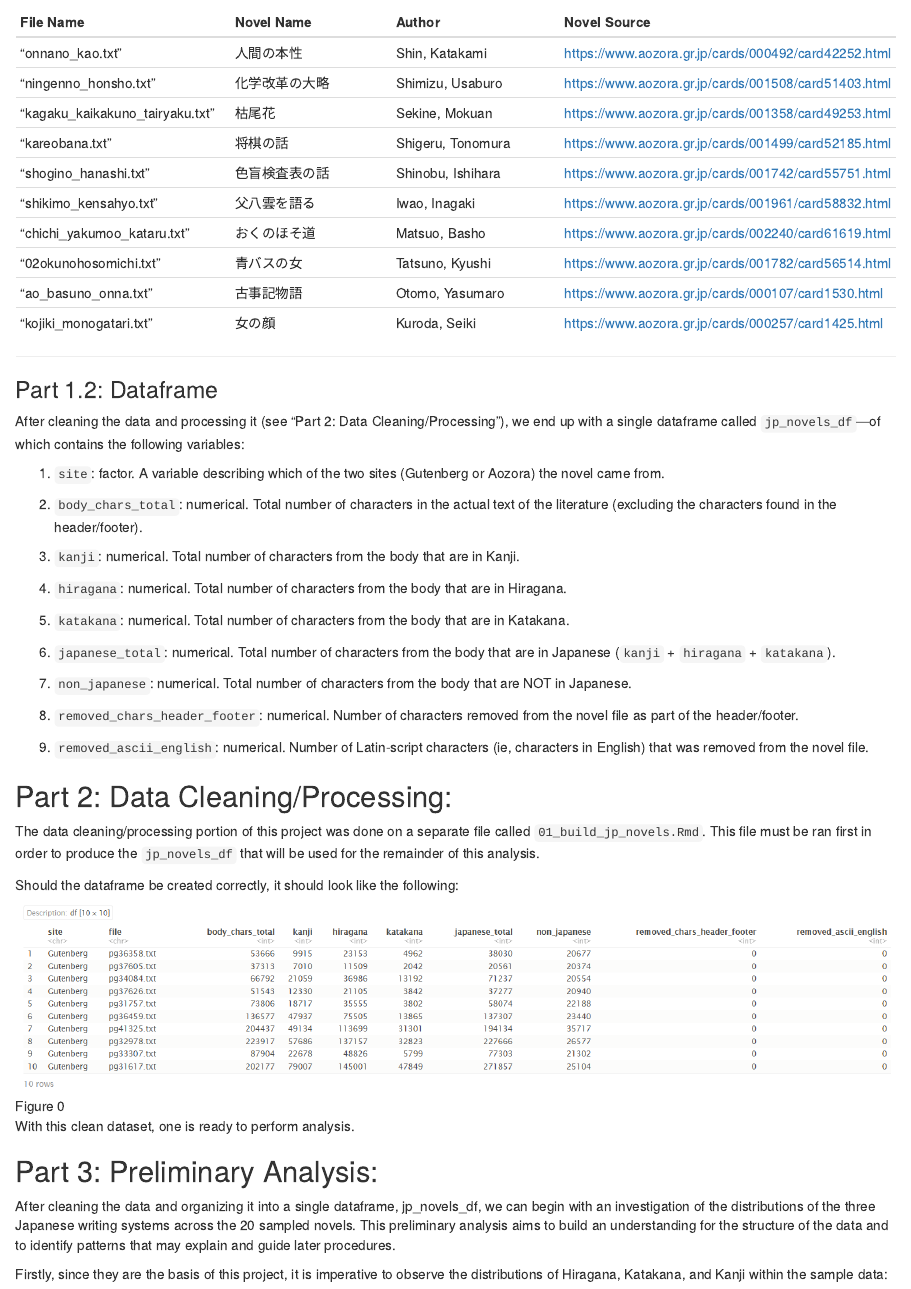
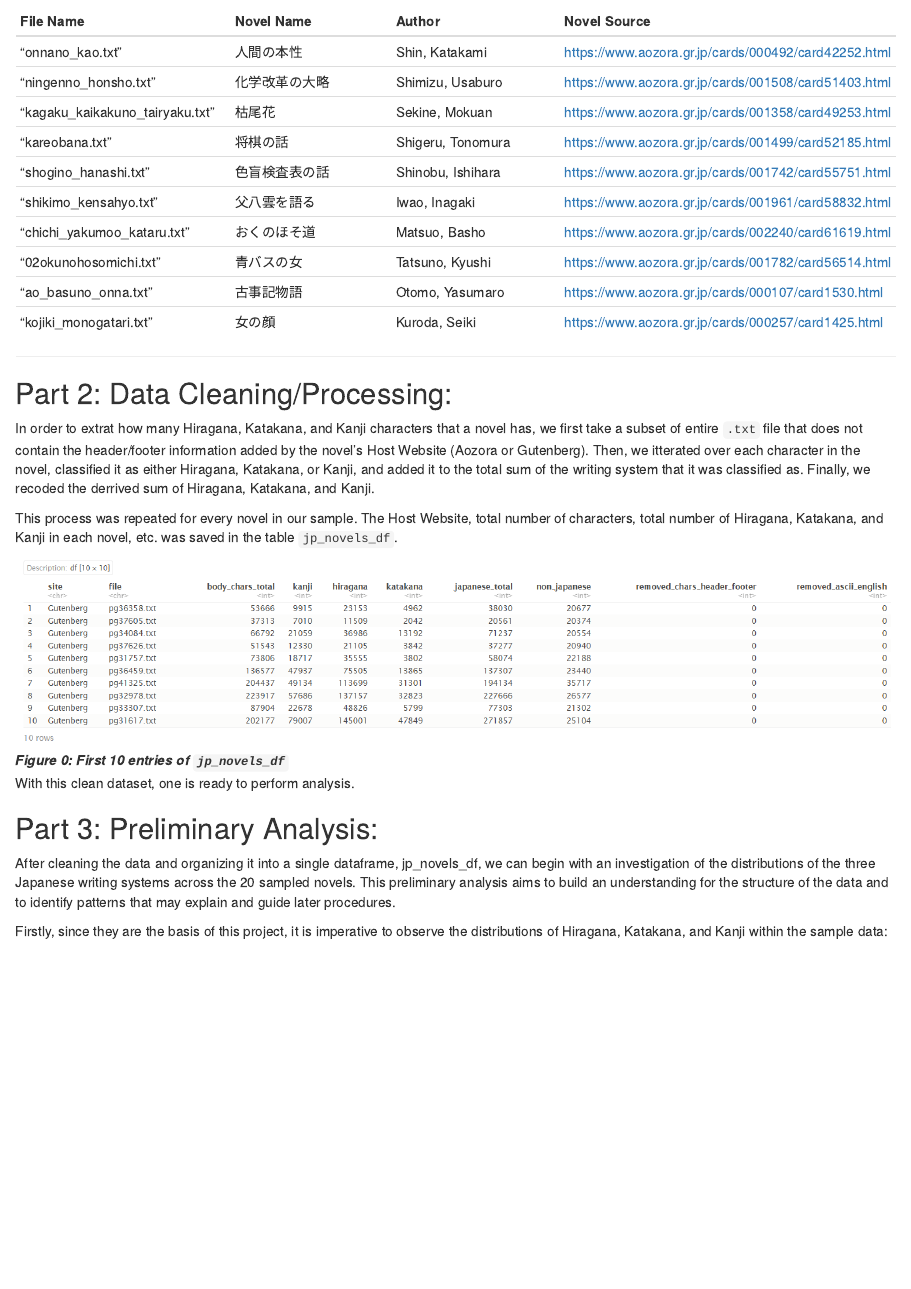
Before and after one commit to ppare009/STAT107_Team-11_Japanese_characters, an R Markdown document (FinalReport.Rmd): the page in a window 1100 px wide, from 1410 px down before the commit and from 1370 px down after it, so that both start at the same text. Rendered offline with R 4.5, knitr and Pandoc, with nearby package versions.

Commit message:
reorganized FinalReport.Rmd to make it more non-CS readable

```diff
--- a/FinalReport.Rmd
+++ b/FinalReport.Rmd
@@ -69,36 +67,13 @@ From Aozora:
 | "kojiki_monogatari.txt" | 女の顔 | Kuroda, Seiki | https://www.aozora.gr.jp/cards/000257/card1425.html |
 
 ---
-
-### Part 1.2: Dataframe
-
-After cleaning the data and processing it (see "Part 2: Data Cleaning/Processing"), we end up with a single dataframe called `jp_novels_df`—of which contains the following variables:
-
-1. `site`: factor. A variable describing which of the two sites (Gutenberg or Aozora) the novel came from.
-
-2. `body_chars_total`: numerical. Total number of characters in the actual text of the literature (excluding the characters found in the header/footer).
-
-3. `kanji`: numerical. Total number of characters from the body that are in Kanji.
-
-4. `hiragana`: numerical. Total number of characters from the body that are in Hiragana.
-
-5. `katakana`: numerical. Total number of characters from the body that are in Katakana.
-
-6. `japanese_total`: numerical. Total number of characters from the body that are in Japanese (`kanji` + `hiragana` + `katakana`).
-
-7. `non_japanese`: numerical. Total number of characters from the body that are NOT in Japanese.
-
-8. `removed_chars_header_footer`: numerical. Number of characters removed from the novel file as part of the header/footer.
-
-9. `removed_ascii_english`: numerical. Number of Latin-script characters (ie, characters in English) that was removed from the novel file.
-
 ## Part 2: Data Cleaning/Processing:
 
-The data cleaning/processing portion of this project was done on a separate file called `01_build_jp_novels.Rmd`. This file must be ran first in order to produce the `jp_novels_df` that will be used for the remainder of this analysis.
+In order to extrat how many Hiragana, Katakana, and Kanji characters that a novel has, we first take a subset of entire `.txt` file that does not contain the header/footer information added by the novel's Host Website (Aozora or Gutenberg). Then, we itterated over each character in the novel, classified it as either Hiragana, Katakana, or Kanji, and added it to the total sum of the writing system that it was classified as. Finally, we recoded the derrived sum of Hiragana, Katakana, and Kanji.
 
-Should the dataframe be created correctly, it should look like the following:
+This process was repeated for every novel in our sample. The Host Website, total number of characters, total number of Hiragana, Katakana, and Kanji in each novel, etc. was saved in the table `jp_novels_df`.
 
-![Figure 0](Graphs/Images/0_jp_novels_df.png)
+![***Figure 0: First 10 entries of `jp_novels_df`***](Graphs/Images/0_jp_novels_df.png)
 
 With this clean dataset, one is ready to perform analysis.
 
```
Also changed, not shown: FinalReport.Rmd (2 more changed lines).
